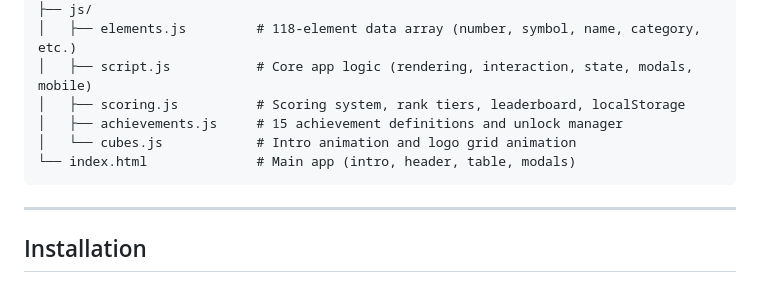
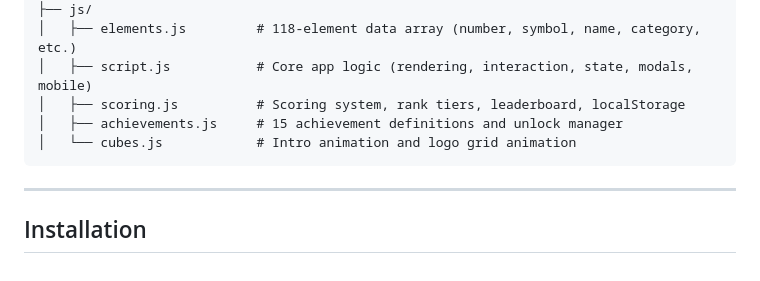
Before and after one commit to hello2himel/atomicMemory, a Markdown page: README.md, the part around the change. Rendered like a GitHub page.

````diff
--- a/README.md
+++ b/README.md
@@ -86,7 +86,6 @@ Novice → Apprentice → Chemist → Expert → Master → Grand Master → Leg
 │   ├── scoring.js          # Scoring system, rank tiers, leaderboard, localStorage
 │   ├── achievements.js     # 15 achievement definitions and unlock manager
 │   └── cubes.js            # Intro animation and logo grid animation
-└── index.html              # Main app (intro, header, table, modals)
 ```
 
 ---
````
